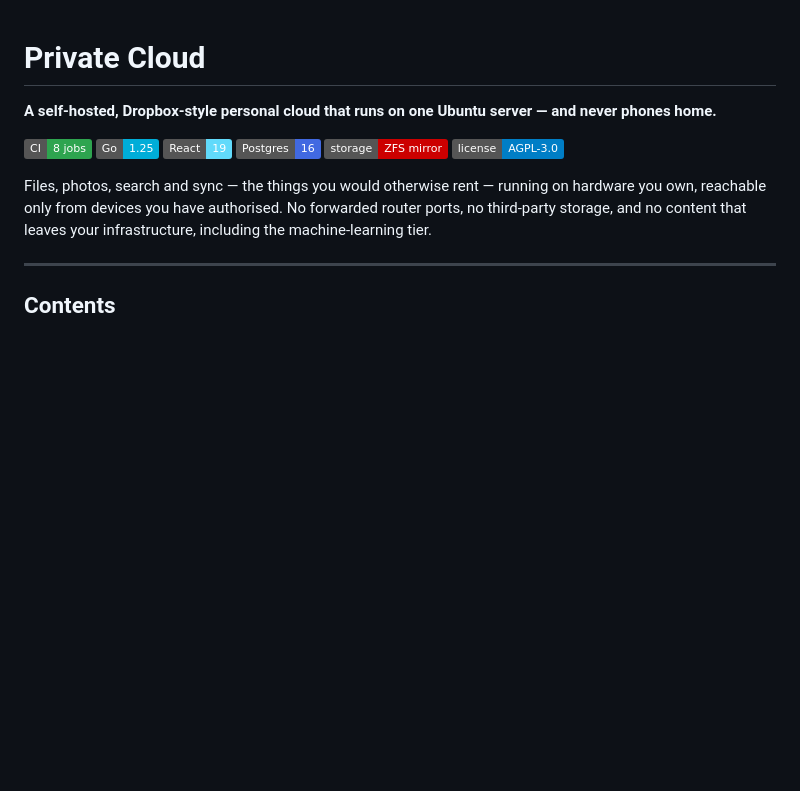
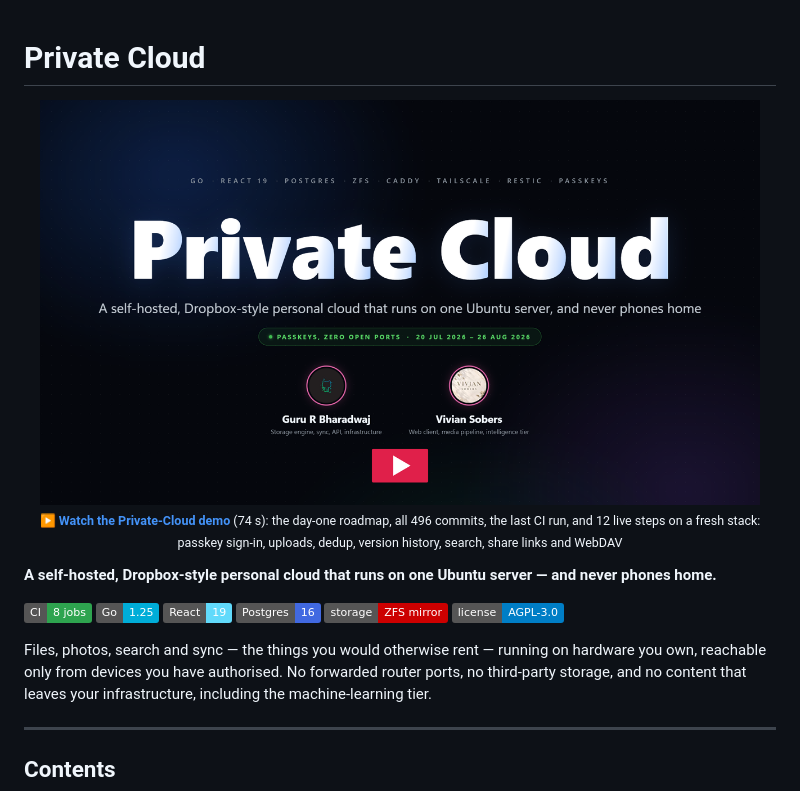
Before and after one commit to guru-bharadwaj20/Private-Cloud, a Markdown page: README.md, the part around the change. Drawn GitHub-style; pictures changed too: docs/Private-Cloud Demo thumbnail.png (added); badges without logos; blank space fills up the shorter version.

Commit message:
Add a 74-second demo video and link it from the README

```diff
--- a/README.md
+++ b/README.md
@@ -1,4 +1,12 @@
 # Private Cloud
+
+<p align="center">
+  <a href="Private-Cloud%20Demo.mp4">
+    <img src="docs/Private-Cloud%20Demo%20thumbnail.png" alt="Watch the Private-Cloud demo video" width="720">
+  </a>
+  <br>
+  <sub>▶ <b><a href="Private-Cloud%20Demo.mp4">Watch the Private-Cloud demo</a></b> (74 s): the day-one roadmap, all 496 commits, the last CI run, and 12 live steps on a fresh stack: passkey sign-in, uploads, dedup, version history, search, share links and WebDAV</sub>
+</p>
 
 **A self-hosted, Dropbox-style personal cloud that runs on one Ubuntu server — and never phones home.**
 
```
Also changed, not shown: 1 other file.
